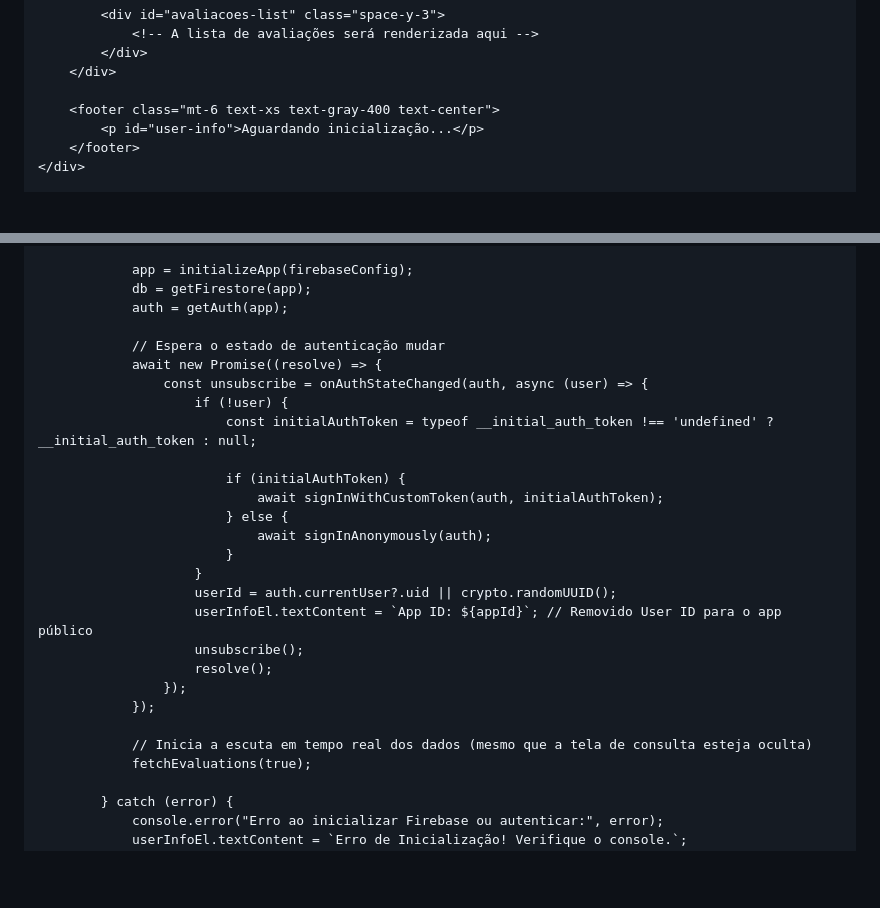
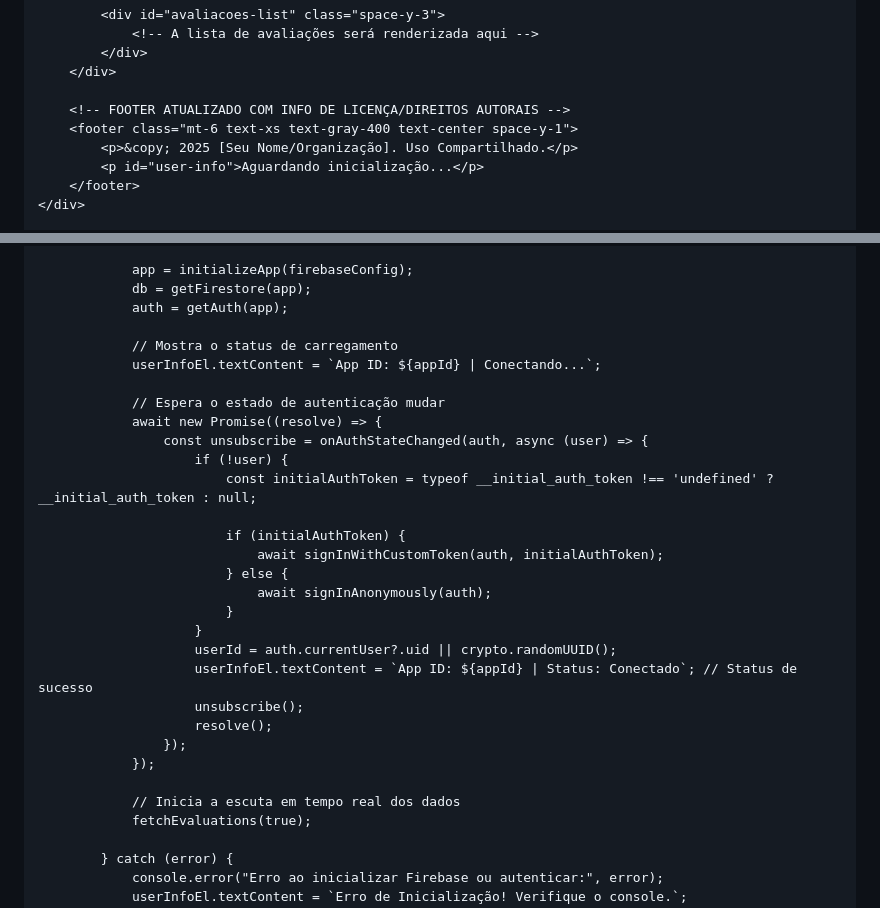
Before and after one commit to cleversonsilviasousa360-cpu/avaliacao-desempenho-equipe, a Markdown page: index.hmtl.md, 2 parts joined by grey strips. Drawn GitHub-style; blank space fills up the shorter version.

```diff
--- a/index.hmtl.md
+++ b/index.hmtl.md
@@ -164,7 +164,9 @@
             </div>
         </div>
 
-        <footer class="mt-6 text-xs text-gray-400 text-center">
+        <!-- FOOTER ATUALIZADO COM INFO DE LICENÇA/DIREITOS AUTORAIS -->
+        <footer class="mt-6 text-xs text-gray-400 text-center space-y-1">
+            <p>&copy; 2025 [Seu Nome/Organização]. Uso Compartilhado.</p>
             <p id="user-info">Aguardando inicialização...</p>
         </footer>
     </div>
@@ -233,6 +235,9 @@
                 db = getFirestore(app);
                 auth = getAuth(app);
 
+                // Mostra o status de carregamento
+                userInfoEl.textContent = `App ID: ${appId} | Conectando...`;
+
                 // Espera o estado de autenticação mudar
                 await new Promise((resolve) => {
                     const unsubscribe = onAuthStateChanged(auth, async (user) => {
@@ -246,13 +251,13 @@
                             }
                         }
                         userId = auth.currentUser?.uid || crypto.randomUUID();
-                        userInfoEl.textContent = `App ID: ${appId}`; // Removido User ID para o app público
+                        userInfoEl.textContent = `App ID: ${appId} | Status: Conectado`; // Status de sucesso
                         unsubscribe();
                         resolve();
                     });
                 });
 
-                // Inicia a escuta em tempo real dos dados (mesmo que a tela de consulta esteja oculta)
+                // Inicia a escuta em tempo real dos dados
                 fetchEvaluations(true);
 
             } catch (error) {
```
